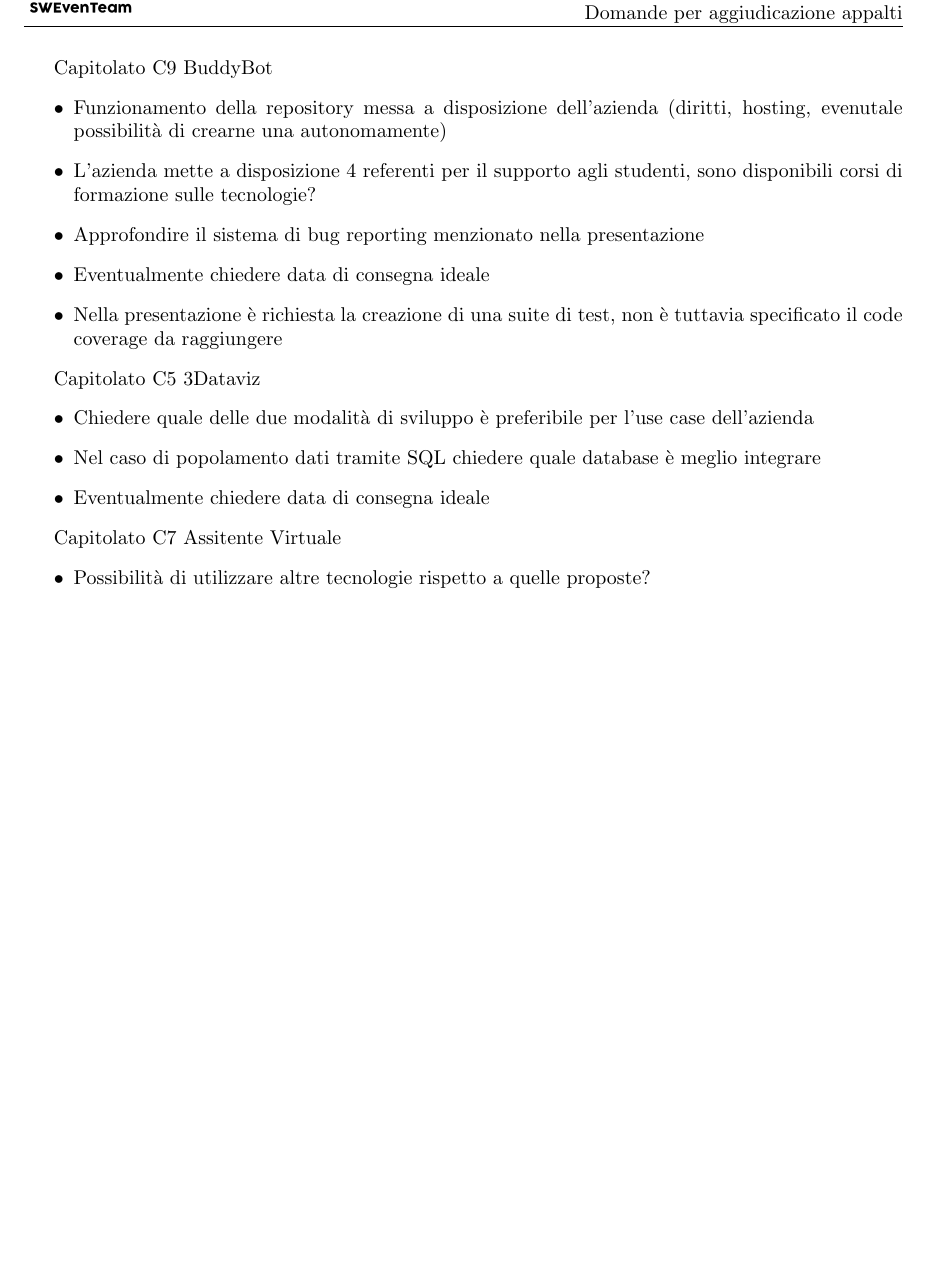
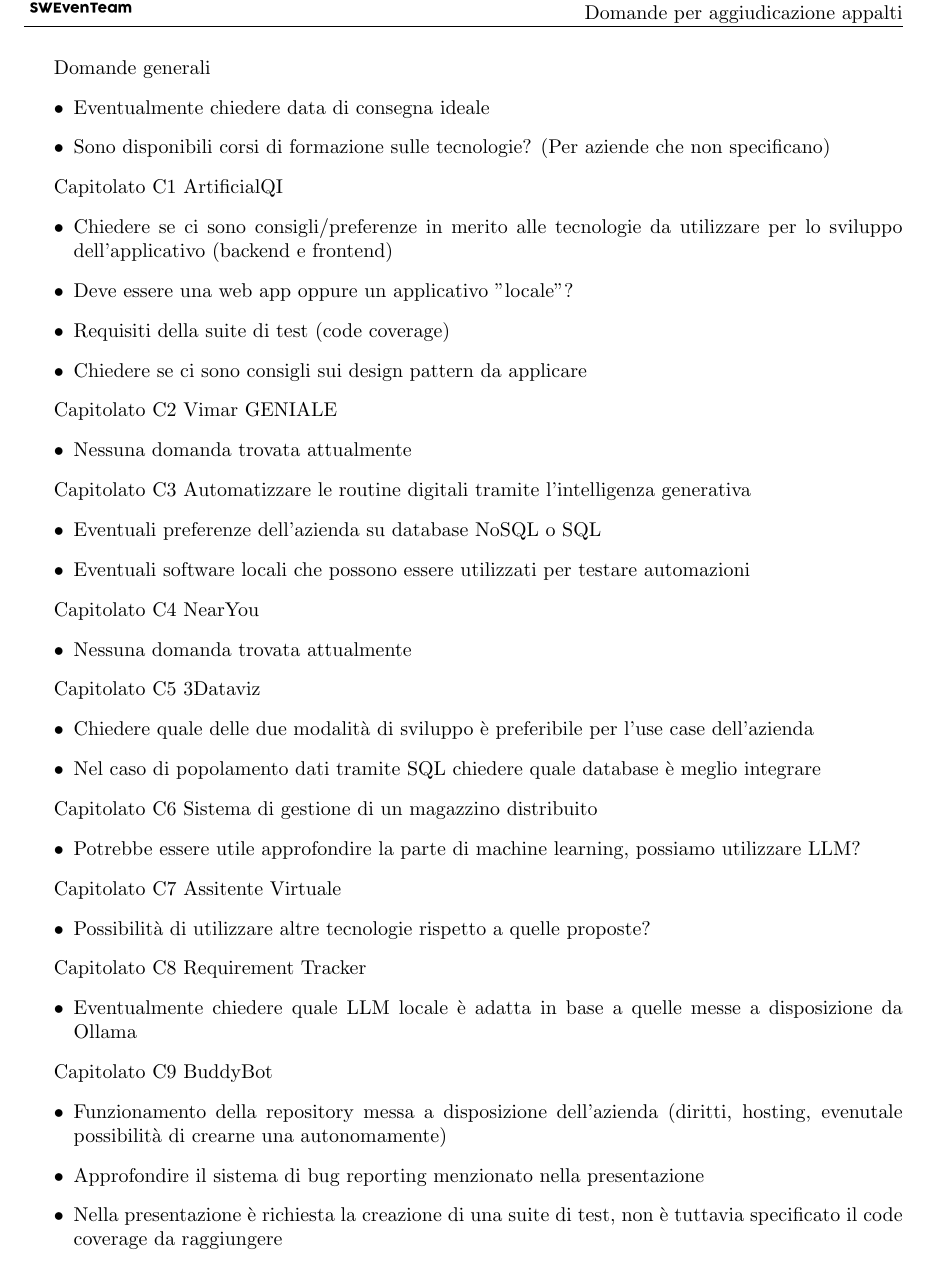
Before and after one commit to SWEvenTeam17/docs, a LaTeX document (domande/domande.tex): part of page 2 of 2, cut so that both start at the same text, the shorter picture padded with empty space. Compiled offline with pdfLaTeX.

Commit message:
Finite domande

```diff
--- a/domande/domande.tex
+++ b/domande/domande.tex
@@ -19,25 +19,66 @@
     \rhead{\titolo}
     \headsep = 15mm
     \newpage
-    Capitolato C9 BuddyBot
+
+    Domande generali
     \begin{itemize}
-        \item Funzionamento della repository messa a disposizione dell'azienda (diritti, hosting, evenutale possibilità di crearne una autonomamente)
-        \item L'azienda mette a disposizione 4 referenti per il supporto agli studenti, sono disponibili corsi di formazione sulle tecnologie?
-        \item Approfondire il sistema di bug reporting menzionato nella presentazione
         \item Eventualmente chiedere data di consegna ideale
-        \item Nella presentazione è richiesta la creazione di una suite di test, non è tuttavia specificato il code coverage da raggiungere
+        \item Sono disponibili corsi di formazione sulle tecnologie? (Per aziende che non specificano)
+    \end{itemize}
+
+    Capitolato C1 ArtificialQI
+    \begin{itemize}
+        \item Chiedere se ci sono consigli/preferenze in merito alle tecnologie da utilizzare per lo sviluppo dell'applicativo (backend e frontend)
+        \item Deve essere una web app oppure un applicativo "locale"?
+        \item Requisiti della suite di test (code coverage)
+        \item Chiedere se ci sono consigli sui design pattern da applicare
+    \end{itemize}
+
+    Capitolato C2 Vimar GENIALE
+    \begin{itemize}
+        \item Nessuna domanda trovata attualmente
+    \end{itemize}
+
+    Capitolato C3 Automatizzare le routine
+    digitali tramite l’intelligenza
+    generativa
+    \begin{itemize}
+        \item Eventuali preferenze dell'azienda su database NoSQL o SQL
+        \item Eventuali software locali che possono essere utilizzati per testare automazioni
+    \end{itemize}
+
+    Capitolato C4 NearYou
+    \begin{itemize}
+        \item Nessuna domanda trovata attualmente
     \end{itemize}
 
     Capitolato C5 3Dataviz
     \begin{itemize}
         \item Chiedere quale delle due modalità di sviluppo è preferibile per l'use case dell'azienda
         \item Nel caso di popolamento dati tramite SQL chiedere quale database è meglio integrare
-        \item Eventualmente chiedere data di consegna ideale
+    \end{itemize}
+
+    Capitolato C6 Sistema di gestione di un magazzino distribuito
+    \begin{itemize}
+        \item Potrebbe essere utile approfondire la parte di machine learning, possiamo utilizzare LLM?
     \end{itemize}
 
     Capitolato C7 Assitente Virtuale
     \begin{itemize}
         \item Possibilità di utilizzare altre tecnologie rispetto a quelle proposte?
-        \item Eventualmente chiedere data di consegna ideale
     \end{itemize}
+
+    Capitolato C8 Requirement Tracker
+    \begin{itemize}
+        \item Eventualmente chiedere quale LLM locale è adatta in base a quelle messe a disposizione da Ollama
+    \end{itemize}
+
+    Capitolato C9 BuddyBot
+    \begin{itemize}
+        \item Funzionamento della repository messa a disposizione dell'azienda (diritti, hosting, evenutale possibilità di crearne una autonomamente)
+        \item Approfondire il sistema di bug reporting menzionato nella presentazione
+        \item Nella presentazione è richiesta la creazione di una suite di test, non è tuttavia specificato il code coverage da raggiungere
+    \end{itemize}
+
+
 \end{document}
```
Also changed, not shown: domande/domande.pdf.
